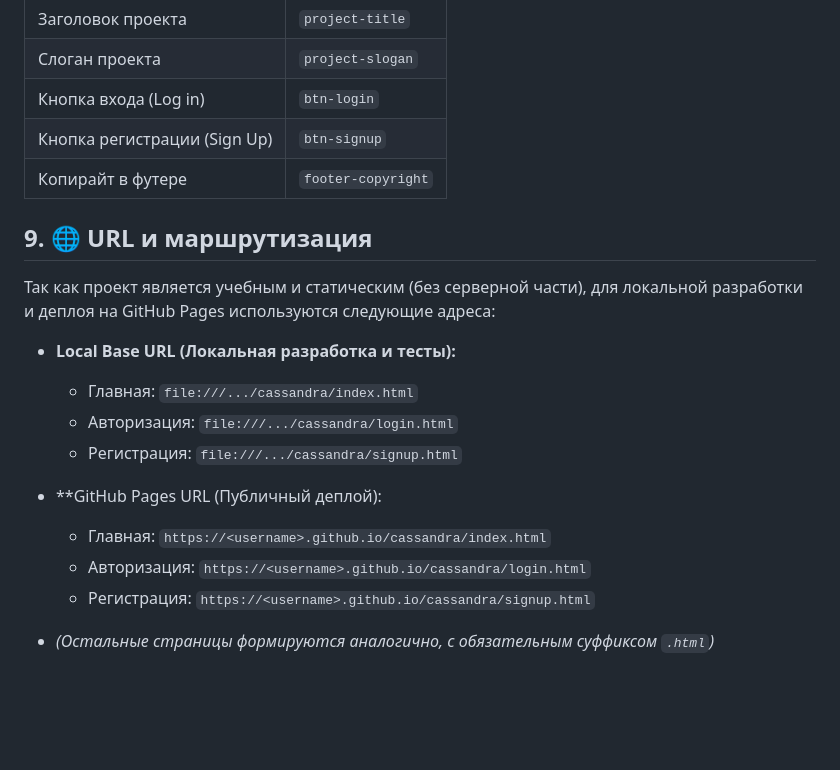
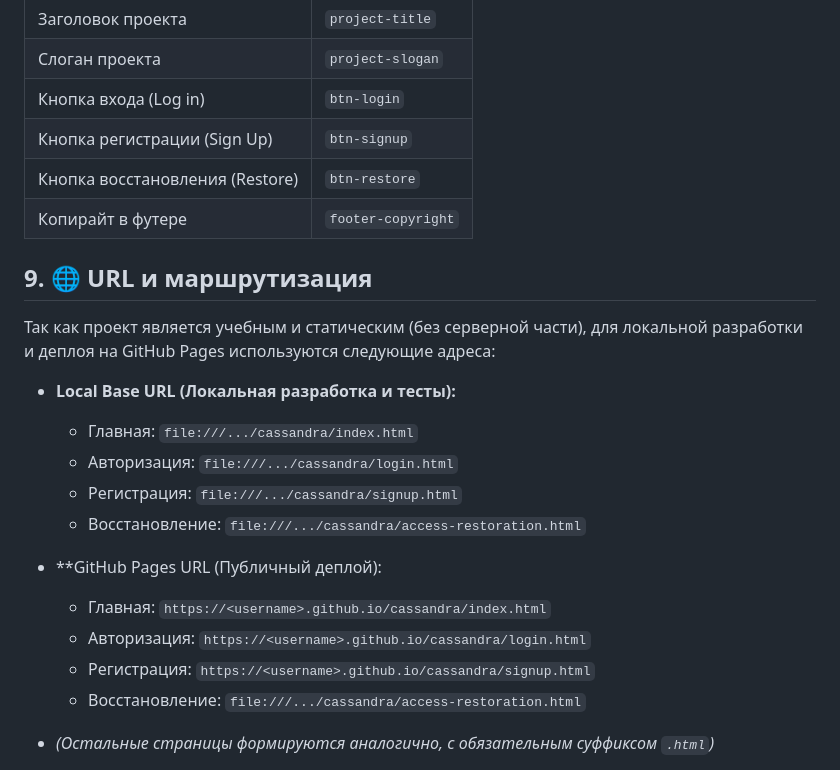
Before and after one commit to echechelev/cassandra-framework, a Markdown page: docs/index/specification.md, the part around the change printed below. Drawn GitHub-style; blank space fills up the shorter version.

```diff
--- a/docs/index/specification.md
+++ b/docs/index/specification.md
@@ -191,6 +204,7 @@
 | Слоган проекта| `project-slogan`|
 | Кнопка входа (Log in)| `btn-login`|
 | Кнопка регистрации (Sign Up)| `btn-signup`|
+| Кнопка восстановления (Restore)| `btn-restore`|
 | Копирайт в футере| `footer-copyright`|
 
 ## 9. 🌐 URL и маршрутизация
@@ -200,11 +214,13 @@
     - Главная: `file:///.../cassandra/index.html`
     - Авторизация: `file:///.../cassandra/login.html`
     - Регистрация: `file:///.../cassandra/signup.html`
+    - Восстановление: `file:///.../cassandra/access-restoration.html`
 
 - **GitHub Pages URL (Публичный деплой):
     - Главная: `https://<username>.github.io/cassandra/index.html`
     - Авторизация: `https://<username>.github.io/cassandra/login.html`
     - Регистрация: `https://<username>.github.io/cassandra/signup.html`
+    - Восстановление: `file:///.../cassandra/access-restoration.html`
 
 - *(Остальные страницы формируются аналогично, с обязательным суффиксом `.html`)*
 
```
Also changed, not shown: other parts of docs/index/specification.md (+19 -6 lines), docs/index/design.md (+6 -3 lines), docs/index/assets/01-index-form-start.png, docs/index/assets/04-hover-restore.png (added), docs/index/assets/05-heartbeat-line.png (added), docs/index/assets/07-project-title.png (added), 4 other files.
